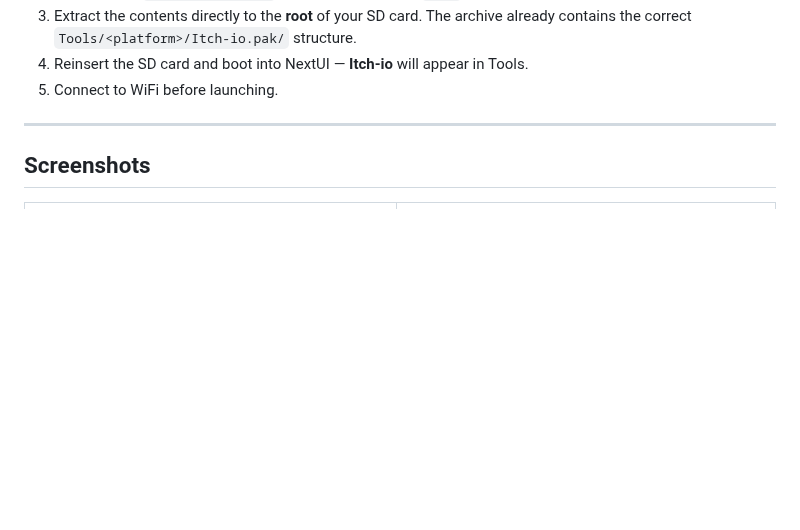
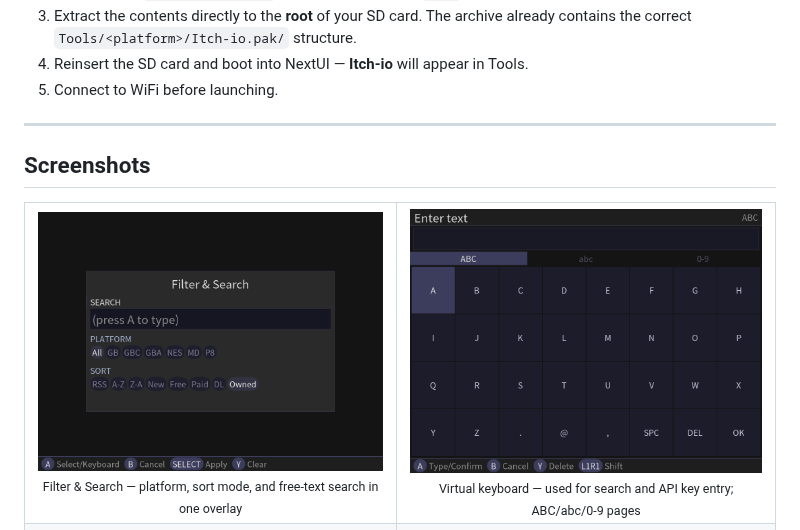
Before and after one commit to carroarmato0/NextUI-Itchio-Pak, a Markdown page: README.md, the part around the change. Rendered like a GitHub page; pictures changed too: docs/screenshots/filter-search.png (added), docs/screenshots/keyboard.png (added); blank space fills up the shorter version.

Commit message:
docs: add filter-search and keyboard screenshots to README

```diff
--- a/README.md
+++ b/README.md
@@ -213,6 +213,16 @@ are preparing an SD card that will be used across multiple device types.
 ## Screenshots
 
 <table>
+  <tr>
+    <td align="center">
+      <img src="docs/screenshots/filter-search.png" alt="Filter and search" width="480"/><br/>
+      <sub>Filter &amp; Search — platform, sort mode, and free-text search in one overlay</sub>
+    </td>
+    <td align="center">
+      <img src="docs/screenshots/keyboard.png" alt="Virtual keyboard" width="480"/><br/>
+      <sub>Virtual keyboard — used for search and API key entry; ABC/abc/0-9 pages</sub>
+    </td>
+  </tr>
   <tr>
     <td align="center">
       <img src="docs/screenshots/game.png" alt="Game detail" width="480"/><br/>
```
